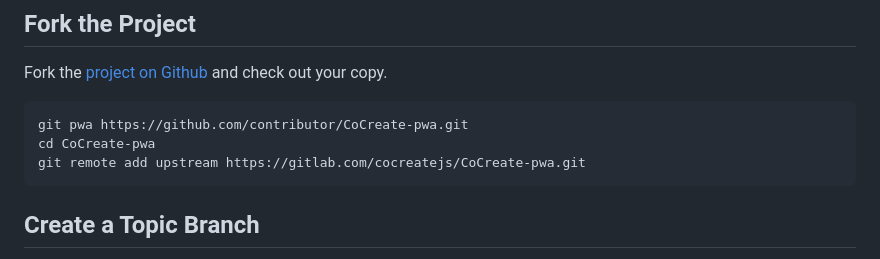
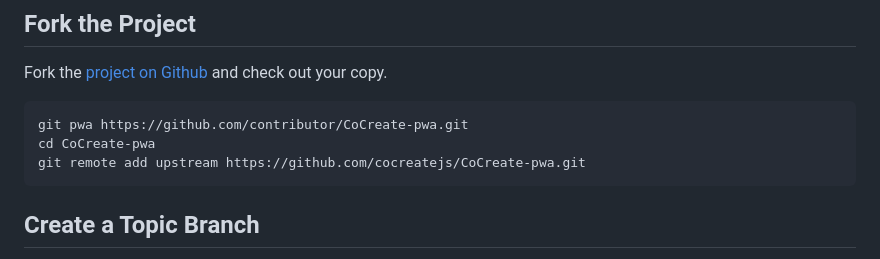
Before and after one commit to CoCreateJS/CoCreate-wake-lock, a Markdown page: CONTRIBUTING.md, the part around the change. GitHub-like rendering.

Commit message:
chore: update GitLab references to GitHub

````diff
--- a/CONTRIBUTING.md
+++ b/CONTRIBUTING.md
@@ -13,7 +13,7 @@ Fork the [project on Github](https://github.com/CoCreate-app/CoCreate-pwa) and c
 ```
 git pwa https://github.com/contributor/CoCreate-pwa.git
 cd CoCreate-pwa
-git remote add upstream https://gitlab.com/cocreatejs/CoCreate-pwa.git
+git remote add upstream https://github.com/cocreatejs/CoCreate-pwa.git
 ```
 
 ## Create a Topic Branch
````
